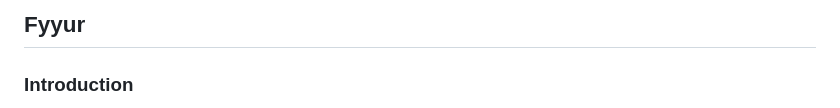
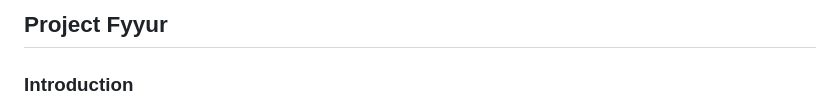
Before and after one commit to MohammedHassanLatif/ProjectFyyur, a Markdown page: README.md, the part around the change. Rendered like a GitHub page.

```diff
--- a/README.md
+++ b/README.md
@@ -1,4 +1,4 @@
-Fyyur
+Project Fyyur
 -----
 
 ### Introduction
```
